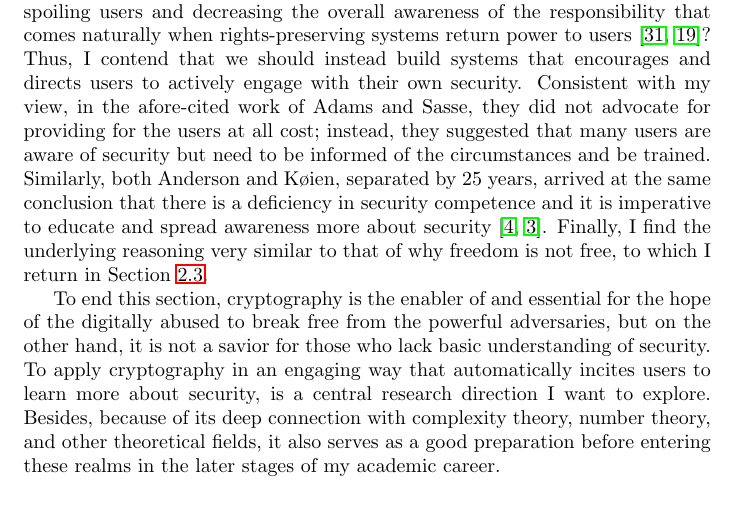
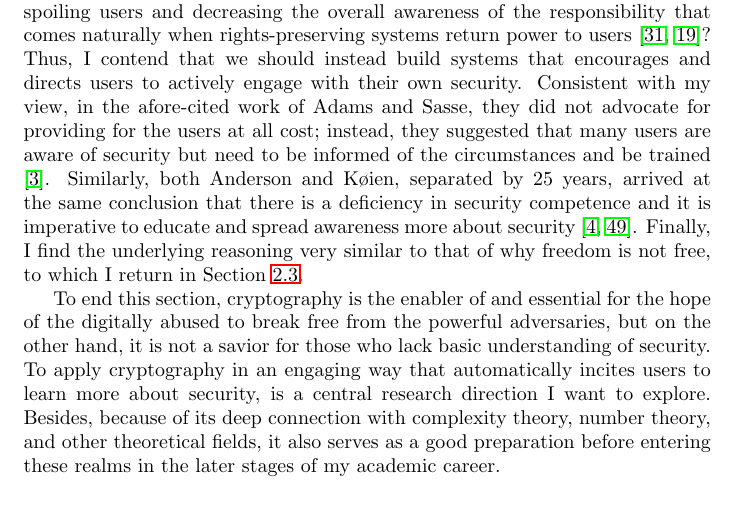
Before and after one commit to guanyuming-he/guanyuming-he, a LaTeX document (interests/main.tex): part of page 10 of 26, cut so that both start at the same text. Compiled offline with pdfLaTeX.

Commit message:
fix wrong references.

```diff
--- a/interests/main.tex
+++ b/interests/main.tex
@@ -461,13 +461,14 @@ contend that we should instead build systems that encourages and directs
 users to actively engage with their own security. Consistent with my view,
 in the afore-cited work of Adams and Sasse, they did not advocate for providing
 for the users at all cost; instead, they suggested that many users are aware of
-security but need to be informed of the circumstances and be trained.
-Similarly, both Anderson and K\o ien, separated by 25 years, arrived at the
-same conclusion that there is a deficiency in security competence and it is
-imperative to educate and spread awareness more about security
-\cite{anderson.why.cryptosys.fail, users.are.not.the.enemy}. Finally, I find
-the underlying reasoning very similar to that of why freedom is not free, to
-which I return in Section~\ref{sec.free.software}.
+security but need to be informed of the circumstances and be trained
+\cite{users.are.not.the.enemy}.  Similarly, both Anderson and K\o ien,
+separated by 25 years, arrived at the same conclusion that there is a
+deficiency in security competence and it is imperative to educate and spread
+awareness more about security \cite{anderson.why.cryptosys.fail,
+why.cryptosys.fail.revisit}. Finally, I find the underlying reasoning very
+similar to that of why freedom is not free, to which I return in
+Section~\ref{sec.free.software}.
 
 To end this section, cryptography is the enabler of and essential for the hope
 of the digitally abused to break free from the powerful adversaries, but on the
```
Also changed, not shown: interests/main.pdf.
